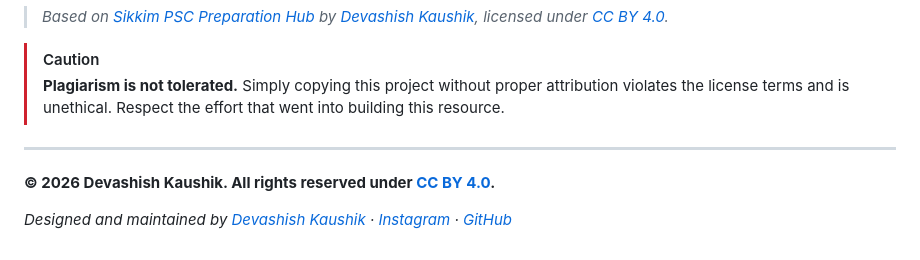
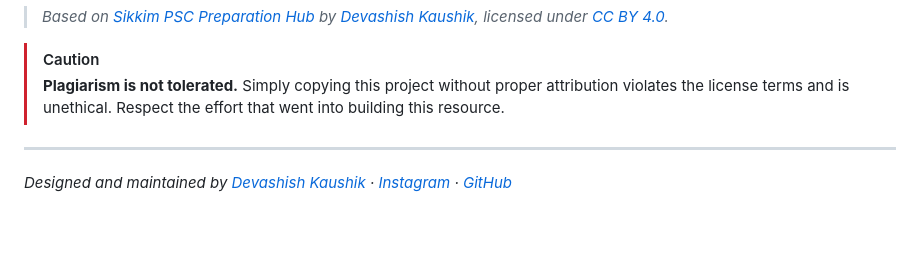
Before and after one commit to sikkimcurrentaffairs/sikkimcurrentaffairs.github.io, a Markdown page: README.md, the part around one of its changes. Drawn GitHub-style; blank space fills up the shorter version.

```diff
--- a/README.md
+++ b/README.md
@@ -74,6 +74,4 @@ If you use, fork, or redistribute any part of this project, you **must** include
 
 ---
 
-**© 2026 Devashish Kaushik. All rights reserved under [CC BY 4.0](https://creativecommons.org/licenses/by/4.0/).**
-
 *Designed and maintained by [Devashish Kaushik](https://www.instagram.com/nothisisdk/) · [Instagram](https://www.instagram.com/nothisisdk/) · [GitHub](https://github.com/sikkimcurrentaffairs)*
```
Also changed, not shown: other parts of README.md (+2 -2 lines).
